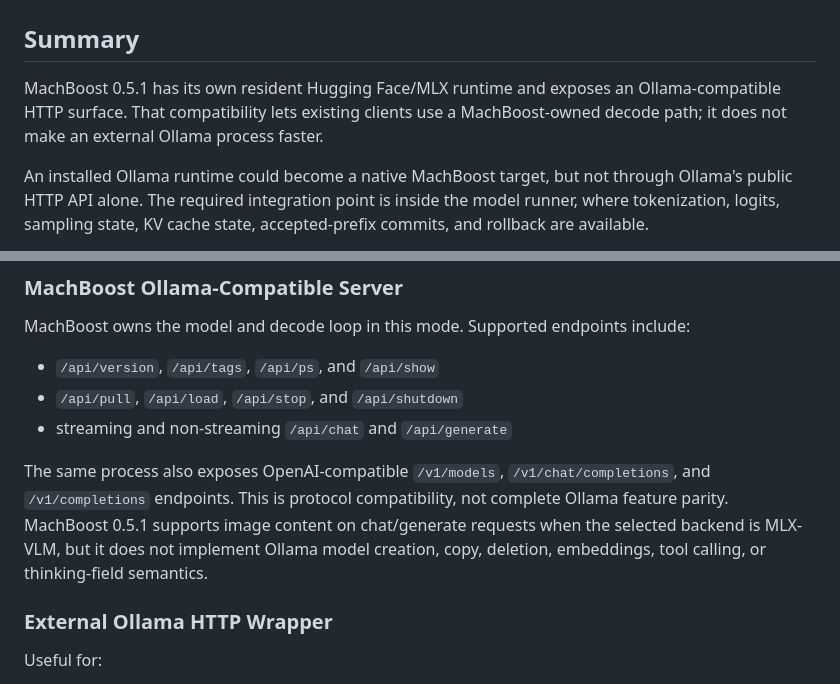
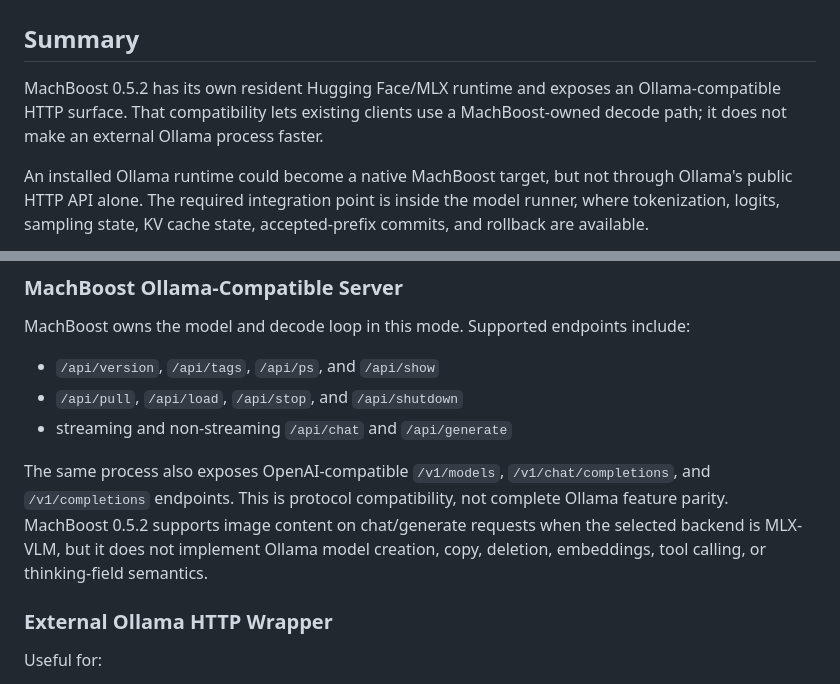
Before and after one commit to VistritPandey/machboost, a Markdown page: docs/OLLAMA_ADAPTER.md, 2 parts joined by grey strips. GitHub-like rendering.

Commit message:
docs: update adapter version references

```diff
--- a/docs/OLLAMA_ADAPTER.md
+++ b/docs/OLLAMA_ADAPTER.md
@@ -2,7 +2,7 @@
 
 ## Summary
 
-MachBoost 0.5.1 has its own resident Hugging Face/MLX runtime and exposes an Ollama-compatible HTTP surface. That compatibility lets existing clients use a MachBoost-owned decode path; it does not make an external Ollama process faster.
+MachBoost 0.5.2 has its own resident Hugging Face/MLX runtime and exposes an Ollama-compatible HTTP surface. That compatibility lets existing clients use a MachBoost-owned decode path; it does not make an external Ollama process faster.
 
 An installed Ollama runtime could become a native MachBoost target, but not through Ollama's public HTTP API alone. The required integration point is inside the model runner, where tokenization, logits, sampling state, KV cache state, accepted-prefix commits, and rollback are available.
 
@@ -67,7 +67,7 @@ MachBoost owns the model and decode loop in this mode. Supported endpoints inclu
 - `/api/pull`, `/api/load`, `/api/stop`, and `/api/shutdown`
 - streaming and non-streaming `/api/chat` and `/api/generate`
 
-The same process also exposes OpenAI-compatible `/v1/models`, `/v1/chat/completions`, and `/v1/completions` endpoints. This is protocol compatibility, not complete Ollama feature parity. MachBoost 0.5.1 supports image content on chat/generate requests when the selected backend is MLX-VLM, but it does not implement Ollama model creation, copy, deletion, embeddings, tool calling, or thinking-field semantics.
+The same process also exposes OpenAI-compatible `/v1/models`, `/v1/chat/completions`, and `/v1/completions` endpoints. This is protocol compatibility, not complete Ollama feature parity. MachBoost 0.5.2 supports image content on chat/generate requests when the selected backend is MLX-VLM, but it does not implement Ollama model creation, copy, deletion, embeddings, tool calling, or thinking-field semantics.
 
 ### External Ollama HTTP Wrapper
 
```
